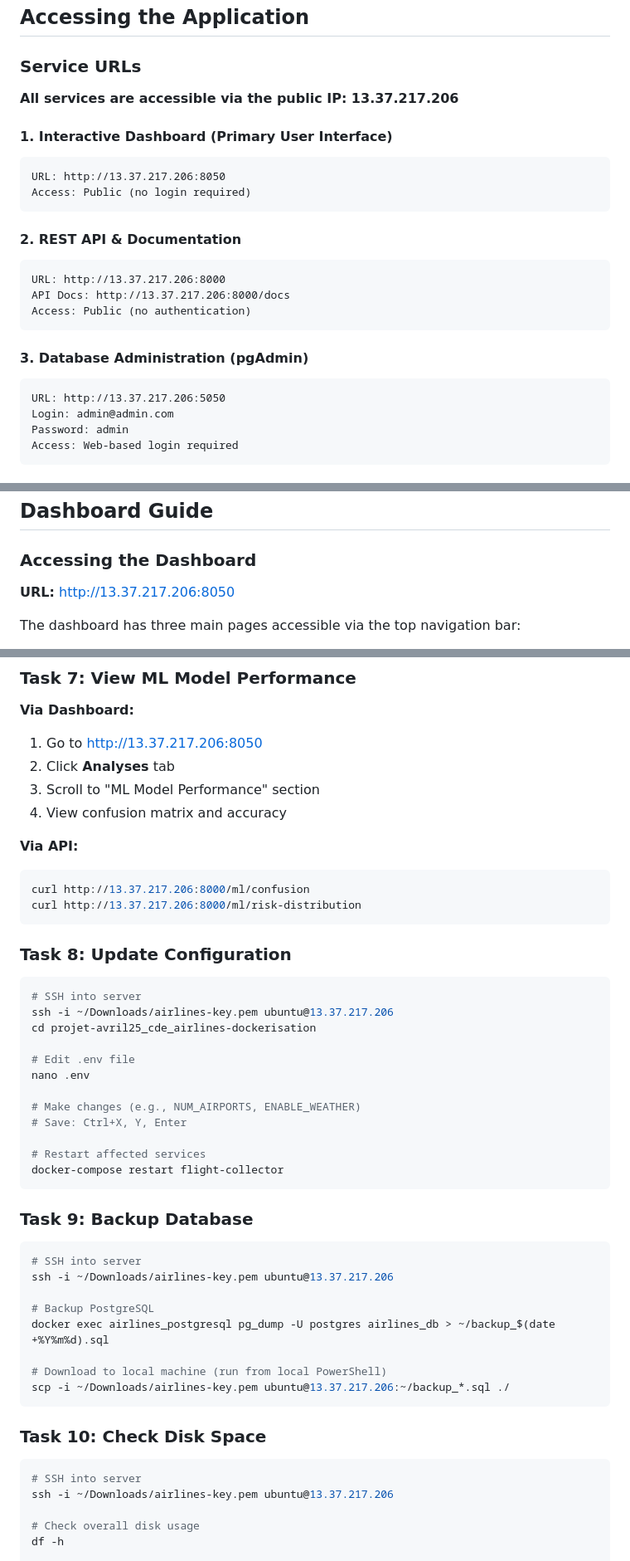
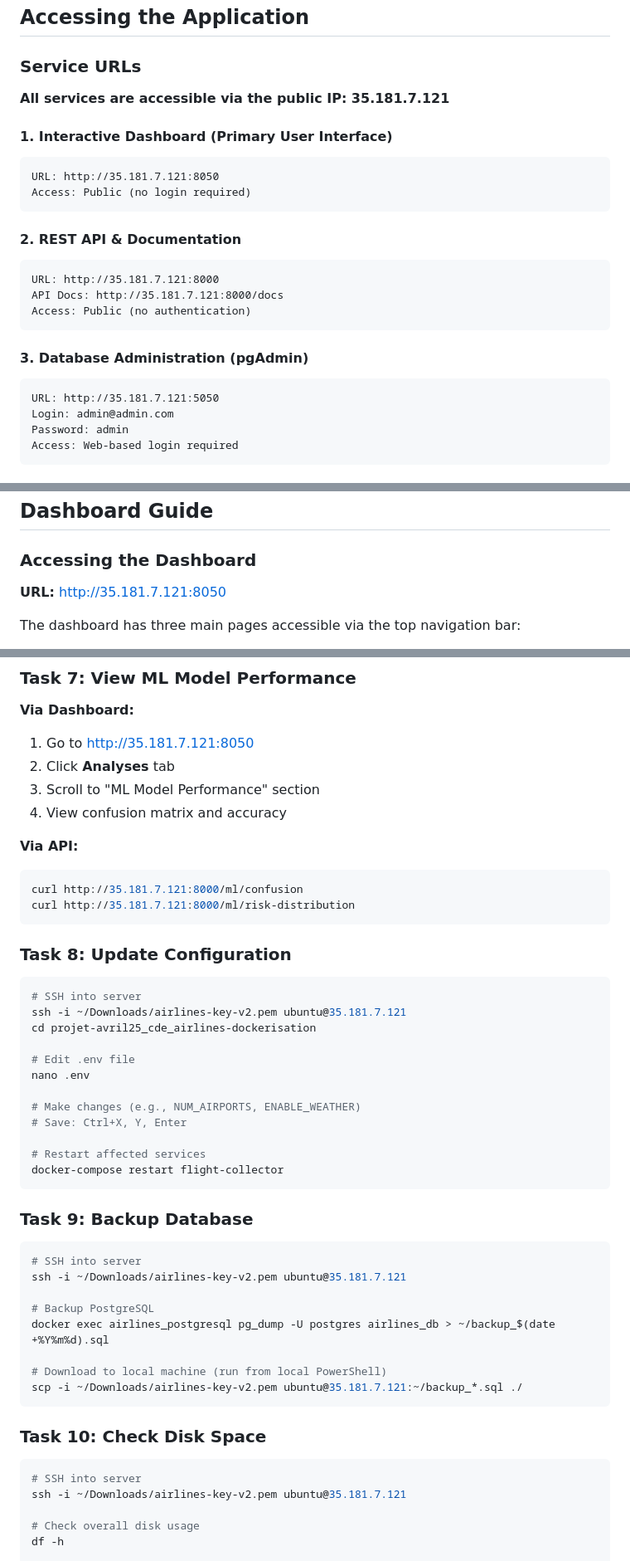
Before and after one commit to mbhai002/projet-avril25_cde_airlines, a Markdown page: USER_GUIDE.md, 3 parts joined by grey strips. Shown at 83% size. Rendered like a GitHub page.

````diff
--- a/USER_GUIDE.md
+++ b/USER_GUIDE.md
@@ -66,24 +66,24 @@ DST Airlines is a comprehensive flight delay prediction system that:
 
 ### Service URLs
 
-**All services are accessible via the public IP: 13.37.217.206**
+**All services are accessible via the public IP: 35.181.7.121**
 
 #### 1. Interactive Dashboard (Primary User Interface)
 ```
-URL: http://13.37.217.206:8050
+URL: http://35.181.7.121:8050
 Access: Public (no login required)
 ```
 
 #### 2. REST API & Documentation
 ```
-URL: http://13.37.217.206:8000
-API Docs: http://13.37.217.206:8000/docs
+URL: http://35.181.7.121:8000
+API Docs: http://35.181.7.121:8000/docs
 Access: Public (no authentication)
 ```
 
 #### 3. Database Administration (pgAdmin)
 ```
-URL: http://13.37.217.206:5050
+URL: http://35.181.7.121:5050
 Login: admin@admin.com
 Password: admin
 Access: Web-based login required
@@ -113,7 +113,7 @@ Access: Web-based login required
 
 ### Accessing the Dashboard
 
-**URL:** http://13.37.217.206:8050
+**URL:** http://35.181.7.121:8050
 
 The dashboard has three main pages accessible via the top navigation bar:
 
@@ -1103,22 +1103,22 @@ docker exec airlines_postgresql psql -U postgres -d airlines_db -c "SELECT pg_si
 ### Task 7: View ML Model Performance
 
 **Via Dashboard:**
-1. Go to http://13.37.217.206:8050
+1. Go to http://35.181.7.121:8050
 2. Click **Analyses** tab
 3. Scroll to "ML Model Performance" section
 4. View confusion matrix and accuracy
 
 **Via API:**
 ```bash
-curl http://13.37.217.206:8000/ml/confusion
-curl http://13.37.217.206:8000/ml/risk-distribution
+curl http://35.181.7.121:8000/ml/confusion
+curl http://35.181.7.121:8000/ml/risk-distribution
 ```
 
 ### Task 8: Update Configuration
 
 ```bash
 # SSH into server
-ssh -i ~/Downloads/airlines-key.pem ubuntu@13.37.217.206
+ssh -i ~/Downloads/airlines-key-v2.pem ubuntu@35.181.7.121
 cd projet-avril25_cde_airlines-dockerisation
 
 # Edit .env file
@@ -1135,20 +1135,20 @@ docker-compose restart flight-collector
 
 ```bash
 # SSH into server
-ssh -i ~/Downloads/airlines-key.pem ubuntu@13.37.217.206
+ssh -i ~/Downloads/airlines-key-v2.pem ubuntu@35.181.7.121
 
 # Backup PostgreSQL
 docker exec airlines_postgresql pg_dump -U postgres airlines_db > ~/backup_$(date +%Y%m%d).sql
 
 # Download to local machine (run from local PowerShell)
-scp -i ~/Downloads/airlines-key.pem ubuntu@13.37.217.206:~/backup_*.sql ./
+scp -i ~/Downloads/airlines-key-v2.pem ubuntu@35.181.7.121:~/backup_*.sql ./
 ```
 
 ### Task 10: Check Disk Space
 
 ```bash
 # SSH into server
-ssh -i ~/Downloads/airlines-key.pem ubuntu@13.37.217.206
+ssh -i ~/Downloads/airlines-key-v2.pem ubuntu@35.181.7.121
 
 # Check overall disk usage
 df -h
````
Also changed, not shown: other parts of USER_GUIDE.md (+29 -29 lines), AWS_DEPLOYMENT_CONFIGURATION.md (+11 -11 lines), DOCUMENTATION_SUMMARY.md (+21 -21 lines).
